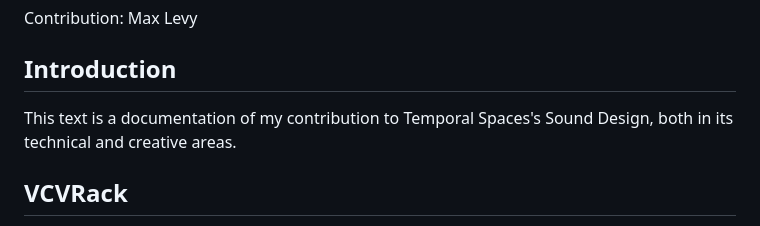
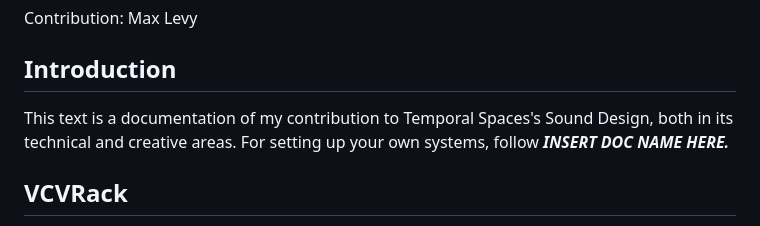
Before and after one commit to modina-eu/Temporal-Spaces, a Markdown page: Sound Design/Sound Design Documentation.md, the part around the change. Drawn GitHub-style.

```diff
--- a/Sound Design/Sound Design Documentation.md
+++ b/Sound Design/Sound Design Documentation.md
@@ -4,7 +4,7 @@ Contribution: Max Levy
 
 ## Introduction
 
-This text is a documentation of my contribution to Temporal Spaces's Sound Design, both in its technical and creative areas.
+This text is a documentation of my contribution to Temporal Spaces's Sound Design, both in its technical and creative areas. For setting up your own systems, follow **_INSERT DOC NAME HERE._**
 
 ## VCVRack
 
```
